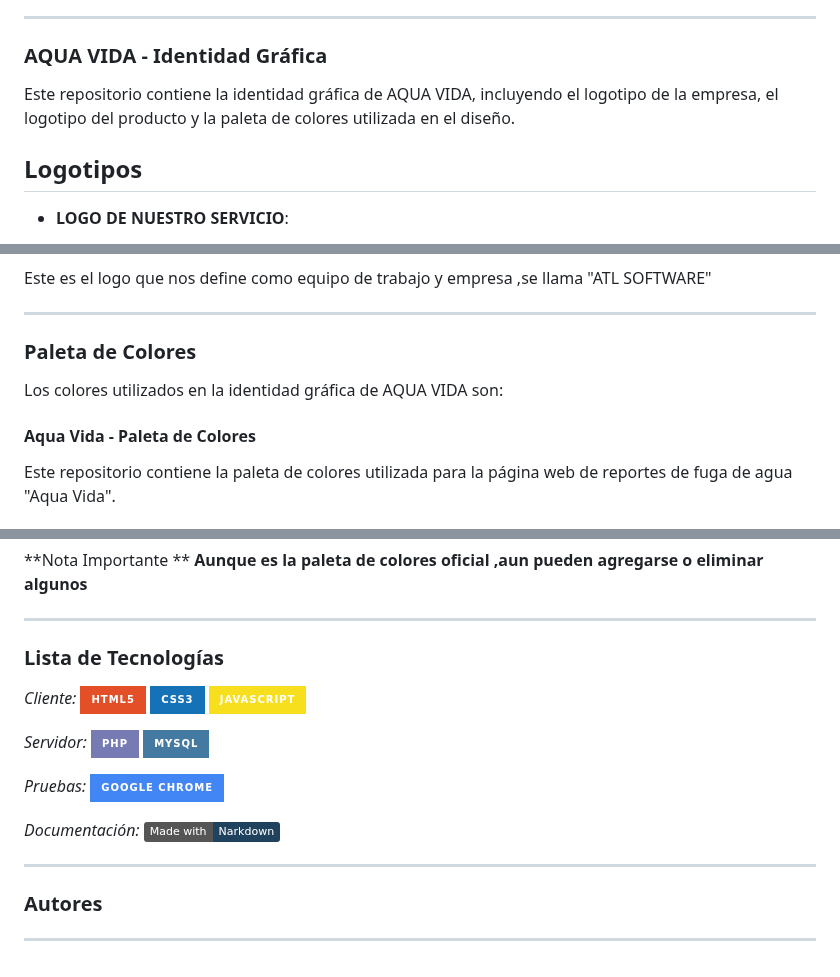
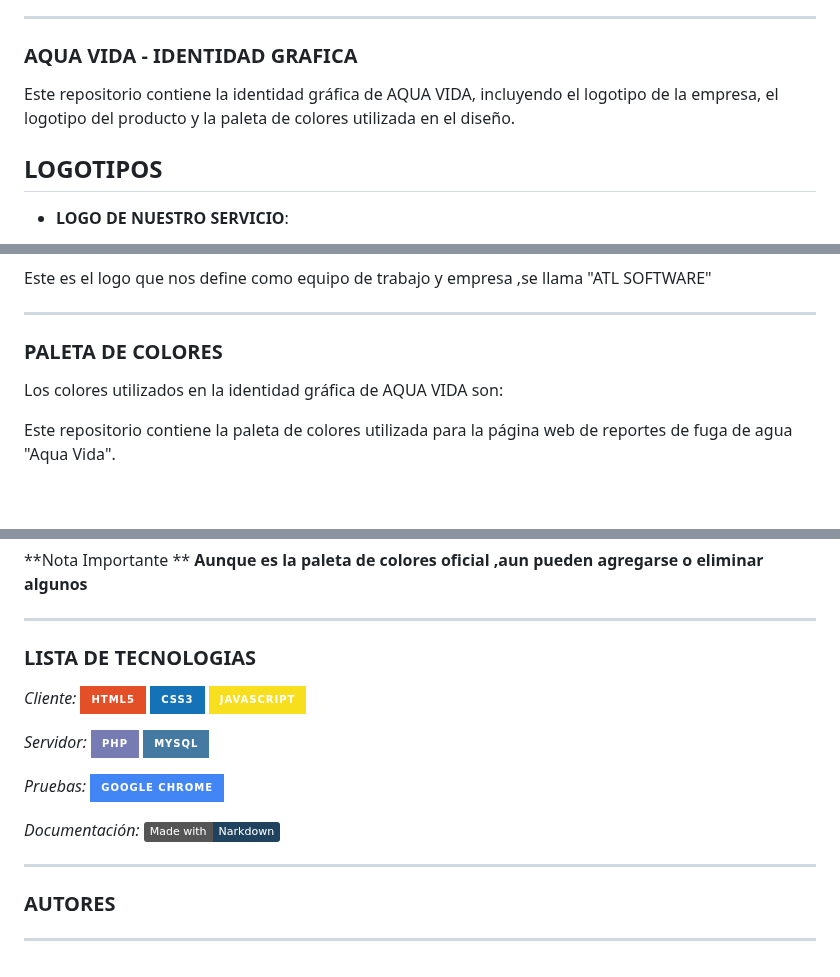
Before and after one commit to DevFntxy/Proyecto-AquaVida, a Markdown page: README.md, 3 parts joined by grey strips. Drawn GitHub-style; badges without logos; blank space fills up the shorter version.

Commit message:
CORRECIONES
Se corrigieron titulos de los puntos a desarrollar en este proyecto, anteriormente se combinaban mayusculas con minusculas.

```diff
--- a/README.md
+++ b/README.md
@@ -46,10 +46,10 @@ Se busca implementar una aplicación web que permita crear conciencia sobre el c
 
 ---
 
-### AQUA VIDA - Identidad Gráfica
+### AQUA VIDA - IDENTIDAD GRAFICA
 Este repositorio contiene la identidad gráfica de AQUA VIDA, incluyendo el logotipo de la empresa, el logotipo del producto y la paleta de colores utilizada en el diseño.
 
-## Logotipos
+## LOGOTIPOS
 
 - **LOGO DE NUESTRO SERVICIO**:
 
@@ -66,11 +66,10 @@ Este es el logo que nos define como equipo de trabajo y empresa ,se llama "ATL S
 
 ---
 
-### Paleta de Colores
+### PALETA DE COLORES
 
 Los colores utilizados en la identidad gráfica de AQUA VIDA son:
 
-#### Aqua Vida - Paleta de Colores
 
 Este repositorio contiene la paleta de colores utilizada para la página web de reportes de fuga de agua "Aqua Vida".
 
@@ -104,7 +103,7 @@ Este repositorio contiene la paleta de colores utilizada para la página web de
 
 ---
 
-### Lista de Tecnologías
+### LISTA DE TECNOLOGIAS
 
 <p align = "justify">
 
@@ -127,6 +126,6 @@ Este repositorio contiene la paleta de colores utilizada para la página web de
 
 ---
 
-### Autores
+### AUTORES
 
 ---
```
Also changed, not shown: other parts of README.md (+2 -2 lines).
